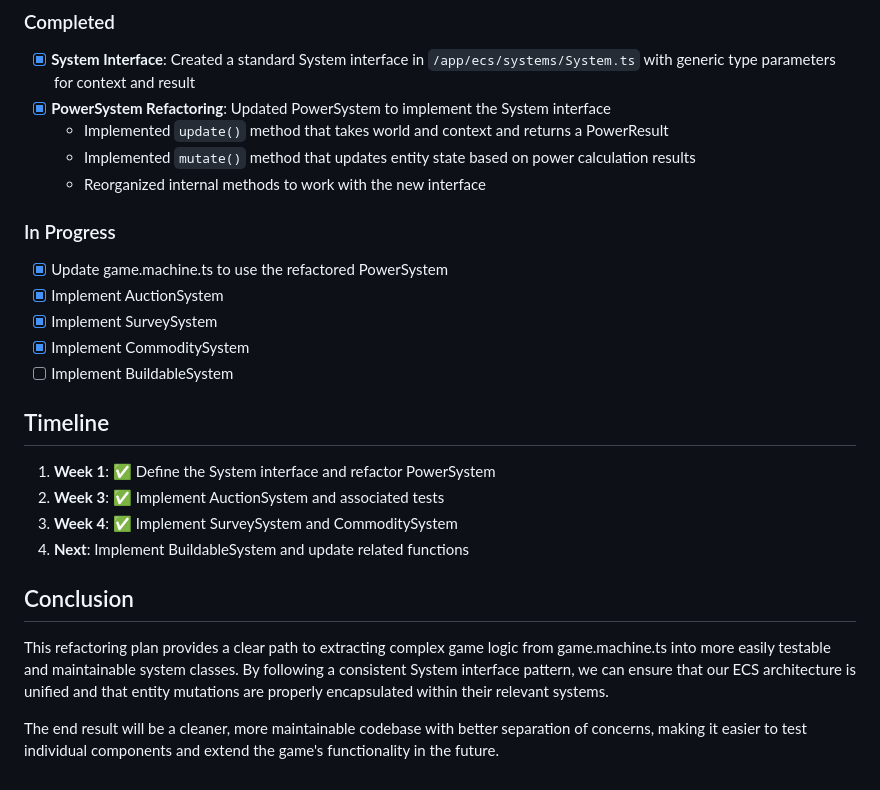
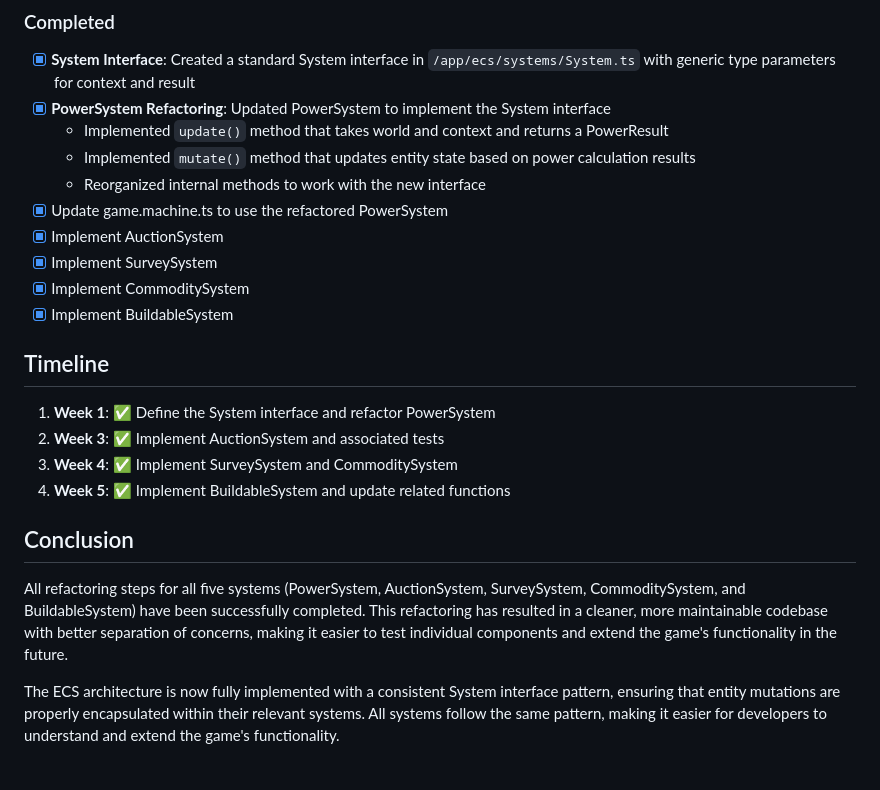
Before and after one commit to fravic/standard-electric, a Markdown page: docs/changelog/refactoring-systems.md, the part around one of its changes. Rendered like a GitHub page.

```diff
--- a/docs/changelog/refactoring-systems.md
+++ b/docs/changelog/refactoring-systems.md
@@ -447,24 +486,21 @@ interface CommoditySystemResult extends SystemResult {
   - Implemented `update()` method that takes world and context and returns a PowerResult
   - Implemented `mutate()` method that updates entity state based on power calculation results
   - Reorganized internal methods to work with the new interface
-
-### In Progress
-
 - [x] Update game.machine.ts to use the refactored PowerSystem
 - [x] Implement AuctionSystem
 - [x] Implement SurveySystem
 - [x] Implement CommoditySystem
-- [ ] Implement BuildableSystem
+- [x] Implement BuildableSystem
 
 ## Timeline
 
 1. **Week 1**: ✅ Define the System interface and refactor PowerSystem
 2. **Week 3**: ✅ Implement AuctionSystem and associated tests
 3. **Week 4**: ✅ Implement SurveySystem and CommoditySystem
-4. **Next**: Implement BuildableSystem and update related functions
+4. **Week 5**: ✅ Implement BuildableSystem and update related functions
 
 ## Conclusion
 
-This refactoring plan provides a clear path to extracting complex game logic from game.machine.ts into more easily testable and maintainable system classes. By following a consistent System interface pattern, we can ensure that our ECS architecture is unified and that entity mutations are properly encapsulated within their relevant systems.
+All refactoring steps for all five systems (PowerSystem, AuctionSystem, SurveySystem, CommoditySystem, and BuildableSystem) have been successfully completed. This refactoring has resulted in a cleaner, more maintainable codebase with better separation of concerns, making it easier to test individual components and extend the game's functionality in the future.
 
-The end result will be a cleaner, more maintainable codebase with better separation of concerns, making it easier to test individual components and extend the game's functionality in the future.
+The ECS architecture is now fully implemented with a consistent System interface pattern, ensuring that entity mutations are properly encapsulated within their relevant systems. All systems follow the same pattern, making it easier for developers to understand and extend the game's functionality.
```
Also changed, not shown: other parts of docs/changelog/refactoring-systems.md (+58 -19 lines).
